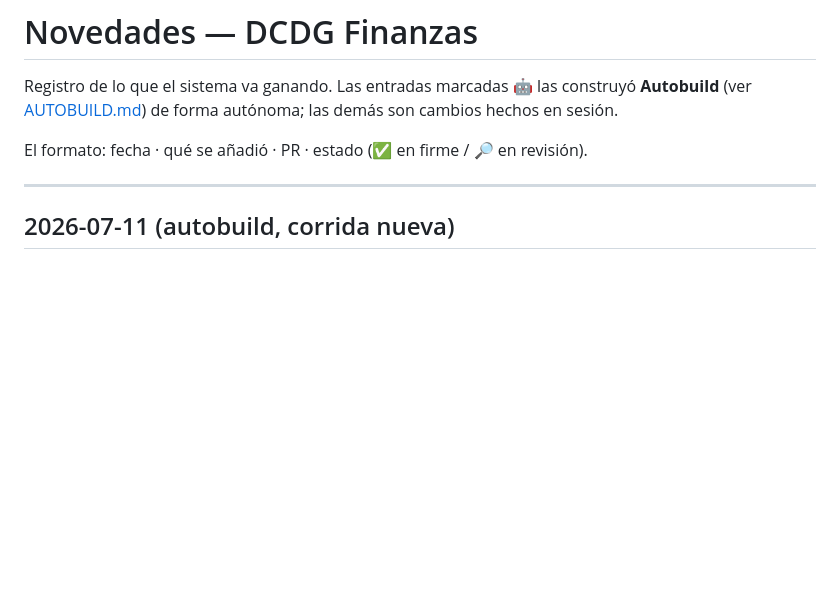
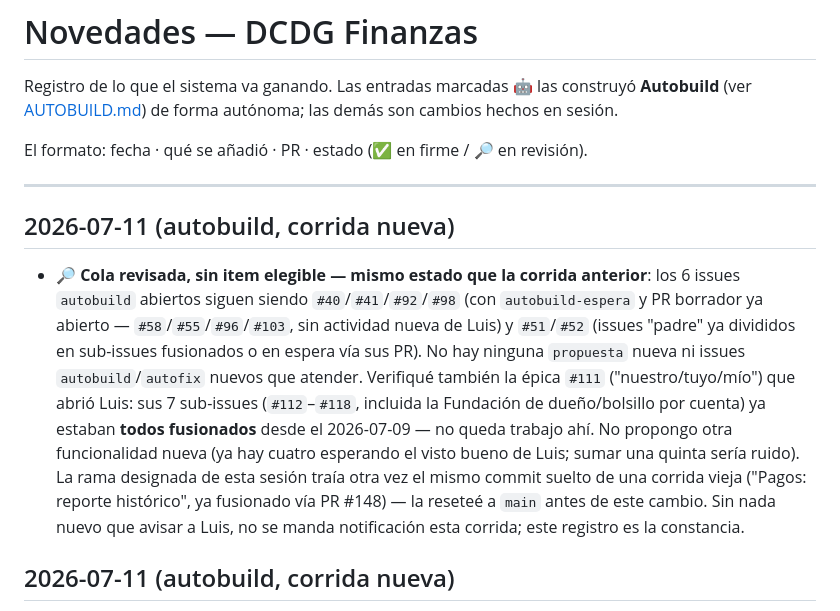
Before and after one commit to luchodelcast/finanzas_dcdg, a Markdown page: CHANGELOG.md, the part around the change. GitHub-like rendering; blank space fills up the shorter version.

Commit message:
CHANGELOG: cola de autobuild sin item elegible, épica #111 confirmada completa (#185)
Sigue AUTOBUILD.md — corrida de re-chequeo, sin funcionalidad nueva que
construir. Los 6 issues autobuild abiertos siguen bloqueados/en espera/con
PR borrador; verifiqué que la épica #111 ya está completa (7 sub-issues
fusionados). Reseteé la rama designada, que traía el mismo commit suelto
de una corrida vieja ya fusionado vía PR #148.


Claude-Session: https://claude.ai/code/session_01HPBw3DMudYa2nWvdu8SKqf

Co-authored-by: Claude <noreply@anthropic.com>

```diff
--- a/CHANGELOG.md
+++ b/CHANGELOG.md
@@ -7,6 +7,23 @@ cambios hechos en sesión.
 El formato: fecha · qué se añadió · PR · estado (✅ en firme / 🔎 en revisión).
 
 ---
+
+## 2026-07-11 (autobuild, corrida nueva)
+- 🔎 **Cola revisada, sin item elegible — mismo estado que la corrida anterior**:
+  los 6 issues `autobuild` abiertos siguen siendo `#40`/`#41`/`#92`/`#98` (con
+  `autobuild-espera` y PR borrador ya abierto — `#58`/`#55`/`#96`/`#103`, sin
+  actividad nueva de Luis) y `#51`/`#52` (issues "padre" ya divididos en
+  sub-issues fusionados o en espera vía sus PR). No hay ninguna `propuesta`
+  nueva ni issues `autobuild`/`autofix` nuevos que atender. Verifiqué también
+  la épica `#111` ("nuestro/tuyo/mío") que abrió Luis: sus 7 sub-issues
+  (`#112`–`#118`, incluida la Fundación de dueño/bolsillo por cuenta) ya
+  estaban **todos fusionados** desde el 2026-07-09 — no queda trabajo ahí. No
+  propongo otra funcionalidad nueva (ya hay cuatro esperando el visto bueno de
+  Luis; sumar una quinta sería ruido). La rama designada de esta sesión traía
+  otra vez el mismo commit suelto de una corrida vieja ("Pagos: reporte
+  histórico", ya fusionado vía PR #148) — la reseteé a `main` antes de este
+  cambio. Sin nada nuevo que avisar a Luis, no se manda notificación esta
+  corrida; este registro es la constancia.
 
 ## 2026-07-11 (autobuild, corrida nueva)
 - 🔎 **Cola revisada tras la consolidación de Ahinoa (issue #154, PR #183) —
```
